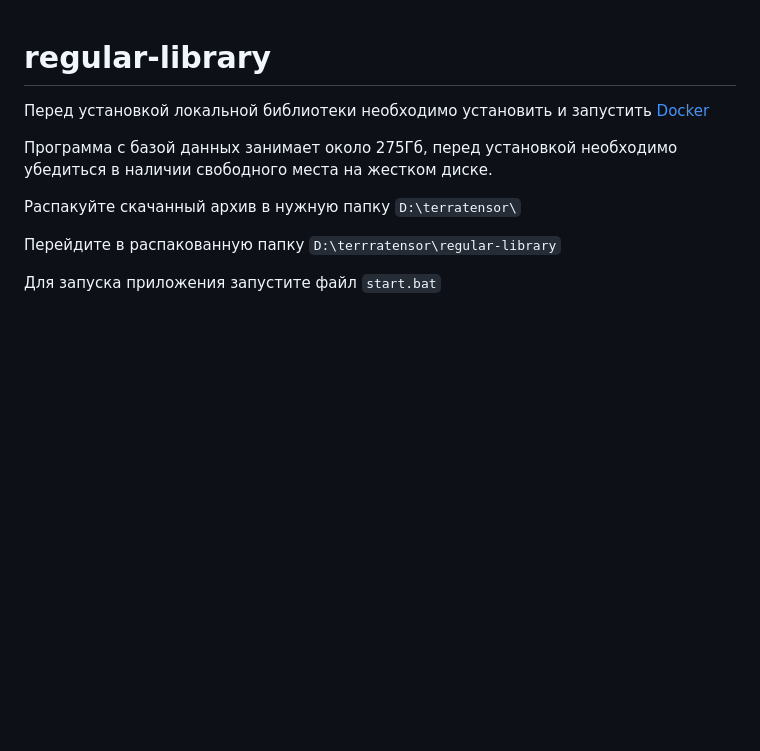
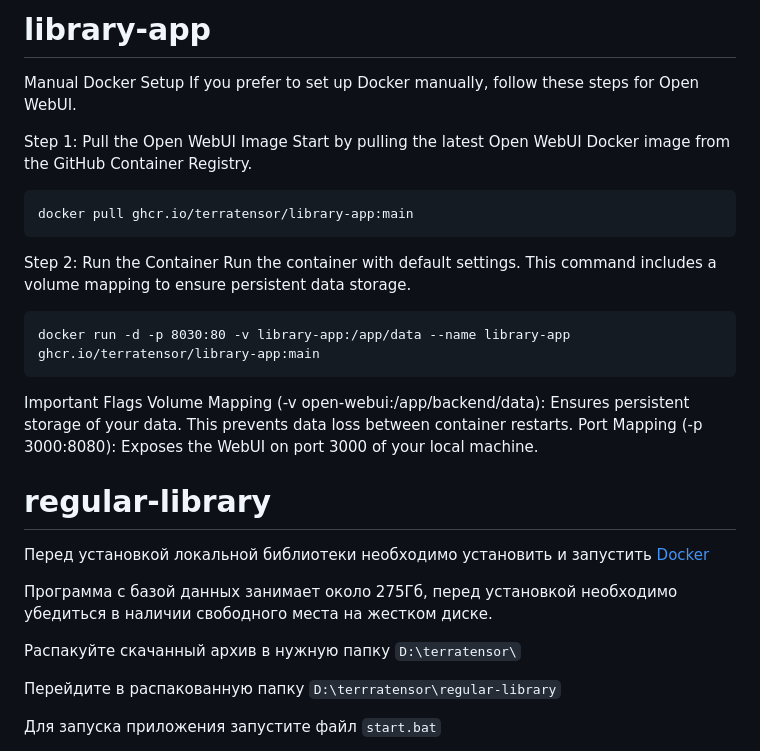
Before and after one commit to terratensor/regular-library, a Markdown page: README.md, the part around the change. GitHub-like rendering; blank space fills up the shorter version.

Commit message:
Изменяет содержимое readme

````diff
--- a/README.md
+++ b/README.md
@@ -1,3 +1,28 @@
+# library-app
+
+Manual Docker Setup
+If you prefer to set up Docker manually, follow these steps for Open WebUI.
+
+Step 1: Pull the Open WebUI Image
+Start by pulling the latest Open WebUI Docker image from the GitHub Container Registry.
+
+```
+docker pull ghcr.io/terratensor/library-app:main
+```
+
+Step 2: Run the Container
+Run the container with default settings. This command includes a volume mapping to ensure persistent data storage.
+
+```
+docker run -d -p 8030:80 -v library-app:/app/data --name library-app ghcr.io/terratensor/library-app:main
+```
+
+
+Important Flags
+Volume Mapping (-v open-webui:/app/backend/data): Ensures persistent storage of your data. This prevents data loss between container restarts.
+Port Mapping (-p 3000:8080): Exposes the WebUI on port 3000 of your local machine.
+
+
 # regular-library
 
 
````
